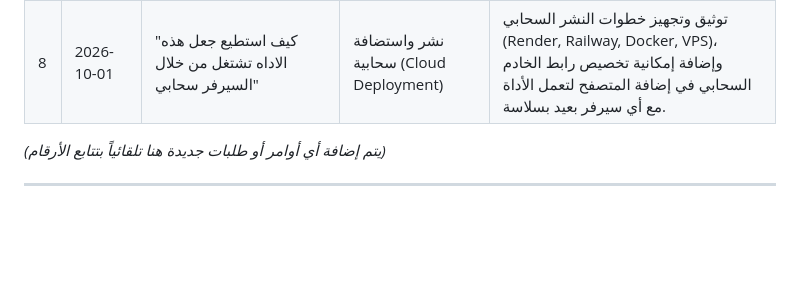
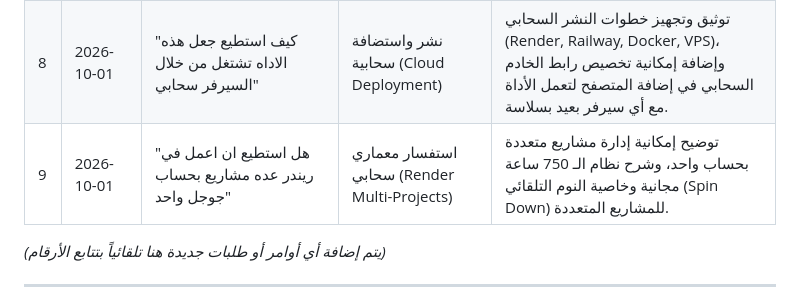
Before and after one commit to hrnafifgit/Prompt-Arabic--Engish-Helper, a Markdown page: AGENTS.md, the part around the change. GitHub-like rendering; blank space fills up the shorter version.

Commit message:
docs(agents): log query about Render multi-project setup

```diff
--- a/AGENTS.md
+++ b/AGENTS.md
@@ -137,6 +137,7 @@ prompt_ai/
 | 6 | 2026-09-29 | "كيف استطيع ان اضيفها في المتصفح بحيث انه يستطيع اي شخص الوصول لها بكل سهوله" | نشر وتوزيع (Deployment & Distribution) | توثيق وتقديم استراتيجية نشر الإضافة للعامة (Chrome Web Store، وحزمة GitHub Releases، واستضافة الباك إند سحابياً). |
 | 7 | 2026-10-01 | "اريدك ان تكتب لي منشور عن الاداه" | تسويق وتوثيق إعلامي (Content & Marketing) | صياغة منشورات احترافية وجذابة (لمنصات مثل LinkedIn و X/Twitter ومجتمعات المطورين) تشرح مشكلة التفاعل مع الذكاء الاصطناعي بالعربية والحل المبتكر الذي يقدمه PromptCraft AI. |
 | 8 | 2026-10-01 | "كيف استطيع جعل هذه الاداه تشتغل من خلال السيرفر سحابي" | نشر واستضافة سحابية (Cloud Deployment) | توثيق وتجهيز خطوات النشر السحابي (Render, Railway, Docker, VPS)، وإضافة إمكانية تخصيص رابط الخادم السحابي في إضافة المتصفح لتعمل الأداة مع أي سيرفر بعيد بسلاسة. |
+| 9 | 2026-10-01 | "هل استطيع ان اعمل في ريندر عده مشاريع بحساب جوجل واحد" | استفسار معماري سحابي (Render Multi-Projects) | توضيح إمكانية إدارة مشاريع متعددة بحساب واحد، وشرح نظام الـ 750 ساعة مجانية وخاصية النوم التلقائي (Spin Down) للمشاريع المتعددة. |
 
 *(يتم إضافة أي أوامر أو طلبات جديدة هنا تلقائياً بتتابع الأرقام)*
 
```
